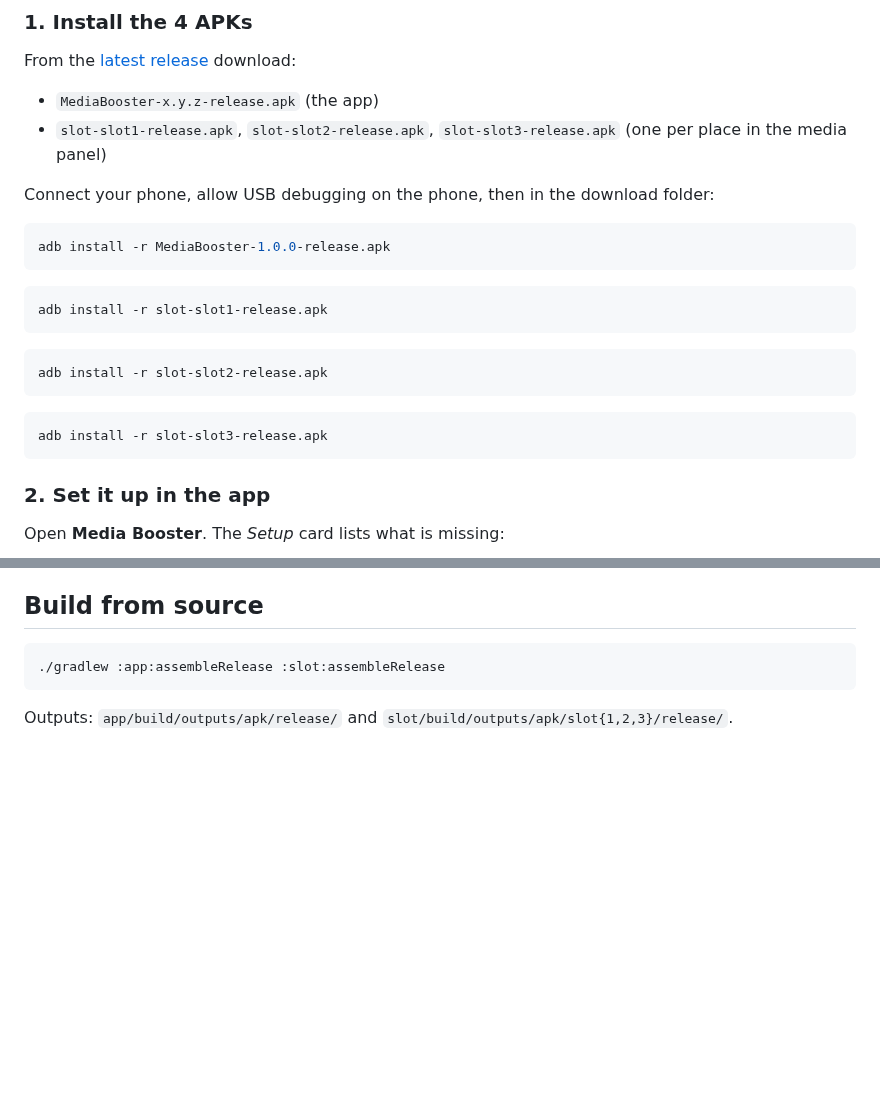
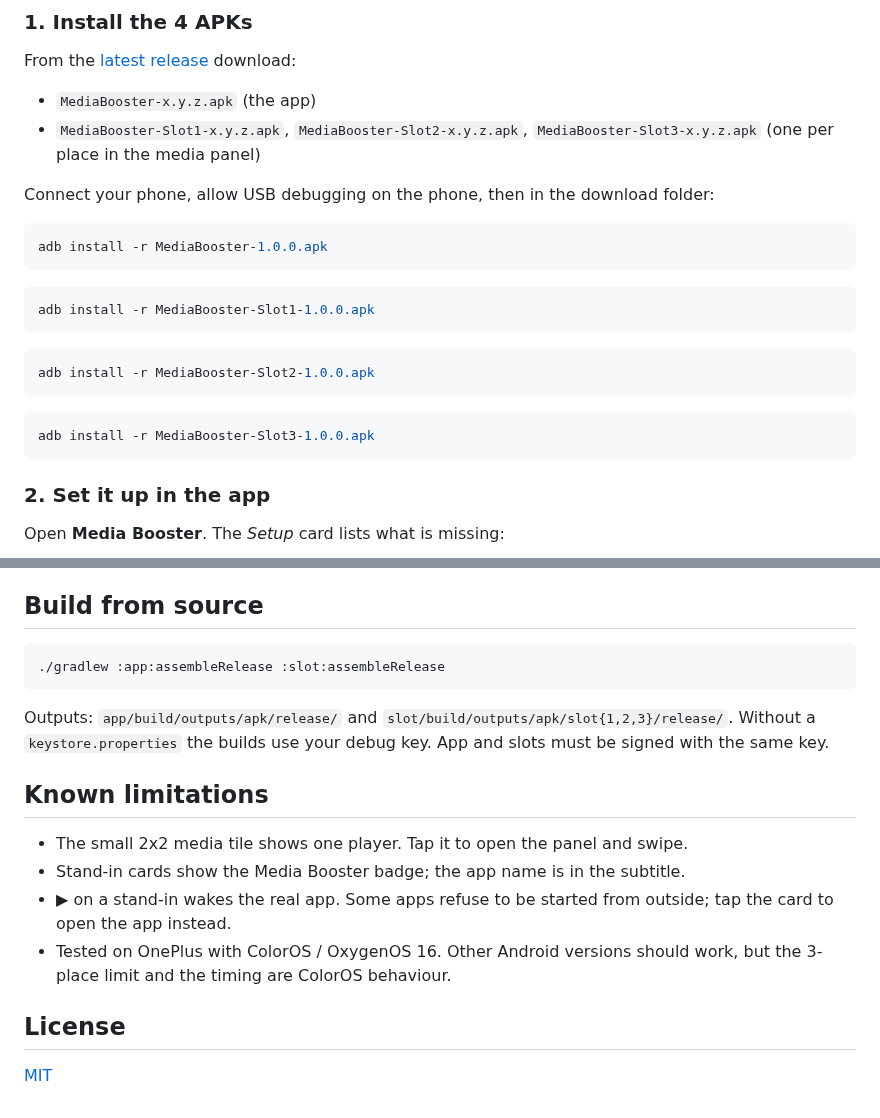
Before and after one commit to Intersebbtor/media-booster, a Markdown page: README.md, 2 parts joined by grey strips. GitHub-like rendering; blank space fills up the shorter version.

````diff
--- a/README.md
+++ b/README.md
@@ -22,25 +42,25 @@ You need a computer with **adb** once. Android blocks notification access for ap
 
 From the [latest release](https://github.com/Intersebbtor/media-booster/releases/latest) download:
 
-- `MediaBooster-x.y.z-release.apk` (the app)
-- `slot-slot1-release.apk`, `slot-slot2-release.apk`, `slot-slot3-release.apk` (one per place in the media panel)
+- `MediaBooster-x.y.z.apk` (the app)
+- `MediaBooster-Slot1-x.y.z.apk`, `MediaBooster-Slot2-x.y.z.apk`, `MediaBooster-Slot3-x.y.z.apk` (one per place in the media panel)
 
 Connect your phone, allow USB debugging on the phone, then in the download folder:
 
 ```bash
-adb install -r MediaBooster-1.0.0-release.apk
+adb install -r MediaBooster-1.0.0.apk
 ```
 
 ```bash
-adb install -r slot-slot1-release.apk
+adb install -r MediaBooster-Slot1-1.0.0.apk
 ```
 
 ```bash
-adb install -r slot-slot2-release.apk
+adb install -r MediaBooster-Slot2-1.0.0.apk
 ```
 
 ```bash
-adb install -r slot-slot3-release.apk
+adb install -r MediaBooster-Slot3-1.0.0.apk
 ```
 
 ### 2. Set it up in the app
@@ -68,4 +88,15 @@ ColorOS groups media cards by app, so several cards from one app would all show
 ./gradlew :app:assembleRelease :slot:assembleRelease
 ```
 
-Outputs: `app/build/outputs/apk/release/` and `slot/build/outputs/apk/slot{1,2,3}/release/`.
+Outputs: `app/build/outputs/apk/release/` and `slot/build/outputs/apk/slot{1,2,3}/release/`. Without a `keystore.properties` the builds use your debug key. App and slots must be signed with the same key.
+
+## Known limitations
+
+- The small 2x2 media tile shows one player. Tap it to open the panel and swipe.
+- Stand-in cards show the Media Booster badge; the app name is in the subtitle.
+- ▶ on a stand-in wakes the real app. Some apps refuse to be started from outside; tap the card to open the app instead.
+- Tested on OnePlus with ColorOS / OxygenOS 16. Other Android versions should work, but the 3-place limit and the timing are ColorOS behaviour.
+
+## License
+
+[MIT](LICENSE)
````
Also changed, not shown: other parts of README.md (+27 -7 lines), docs/setup.png (added), 2 other files.
